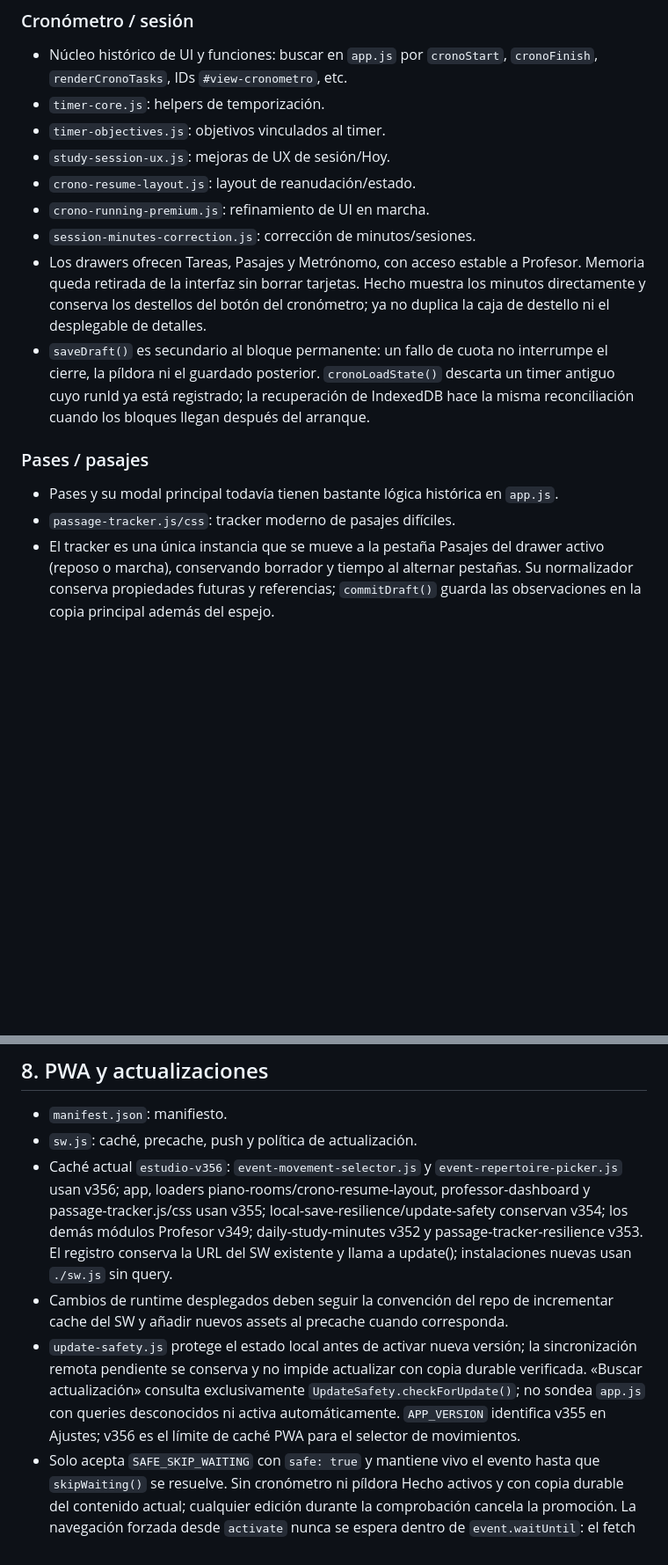
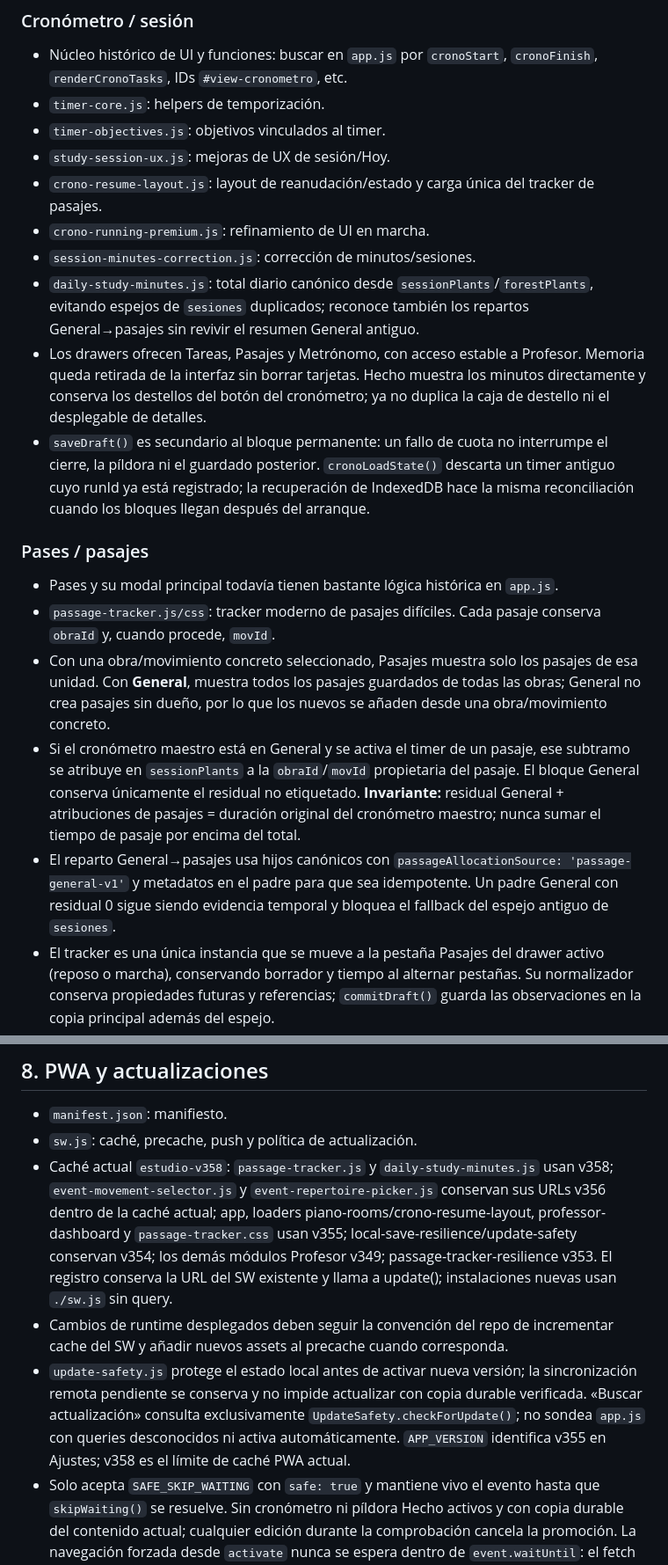
Before and after one commit to albertjafe/lapeziness-doroptero3, a Markdown page: .ai/APP_MAP.md, 2 parts joined by grey strips. Shown at 88% size. GitHub-like rendering; blank space fills up the shorter version.

Commit message:
Document General passage attribution v358

```diff
--- a/.ai/APP_MAP.md
+++ b/.ai/APP_MAP.md
@@ -132,16 +132,20 @@ Migraciones Supabase importantes para este tema:
 - `timer-core.js`: helpers de temporización.
 - `timer-objectives.js`: objetivos vinculados al timer.
 - `study-session-ux.js`: mejoras de UX de sesión/Hoy.
-- `crono-resume-layout.js`: layout de reanudación/estado.
+- `crono-resume-layout.js`: layout de reanudación/estado y carga única del tracker de pasajes.
 - `crono-running-premium.js`: refinamiento de UI en marcha.
 - `session-minutes-correction.js`: corrección de minutos/sesiones.
+- `daily-study-minutes.js`: total diario canónico desde `sessionPlants`/`forestPlants`, evitando espejos de `sesiones` duplicados; reconoce también los repartos General→pasajes sin revivir el resumen General antiguo.
 - Los drawers ofrecen Tareas, Pasajes y Metrónomo, con acceso estable a Profesor. Memoria queda retirada de la interfaz sin borrar tarjetas. Hecho muestra los minutos directamente y conserva los destellos del botón del cronómetro; ya no duplica la caja de destello ni el desplegable de detalles.
 - `saveDraft()` es secundario al bloque permanente: un fallo de cuota no interrumpe el cierre, la píldora ni el guardado posterior. `cronoLoadState()` descarta un timer antiguo cuyo runId ya está registrado; la recuperación de IndexedDB hace la misma reconciliación cuando los bloques llegan después del arranque.
 
 ### Pases / pasajes
 
 - Pases y su modal principal todavía tienen bastante lógica histórica en `app.js`.
-- `passage-tracker.js/css`: tracker moderno de pasajes difíciles.
+- `passage-tracker.js/css`: tracker moderno de pasajes difíciles. Cada pasaje conserva `obraId` y, cuando procede, `movId`.
+- Con una obra/movimiento concreto seleccionado, Pasajes muestra solo los pasajes de esa unidad. Con **General**, muestra todos los pasajes guardados de todas las obras; General no crea pasajes sin dueño, por lo que los nuevos se añaden desde una obra/movimiento concreto.
+- Si el cronómetro maestro está en General y se activa el timer de un pasaje, ese subtramo se atribuye en `sessionPlants` a la `obraId`/`movId` propietaria del pasaje. El bloque General conserva únicamente el residual no etiquetado. **Invariante:** residual General + atribuciones de pasajes = duración original del cronómetro maestro; nunca sumar el tiempo de pasaje por encima del total.
+- El reparto General→pasajes usa hijos canónicos con `passageAllocationSource: 'passage-general-v1'` y metadatos en el padre para que sea idempotente. Un padre General con residual 0 sigue siendo evidencia temporal y bloquea el fallback del espejo antiguo de `sesiones`.
 - El tracker es una única instancia que se mueve a la pestaña Pasajes del drawer activo (reposo o marcha), conservando borrador y tiempo al alternar pestañas. Su normalizador conserva propiedades futuras y referencias; `commitDraft()` guarda las observaciones en la copia principal además del espejo.
 - `pase-liquid-direct-touch.js`: gesto táctil de valoración/solidez.
 
@@ -291,9 +295,9 @@ Schema 3 añade `recentStudyDays`: hasta 90 días locales con minutos por obra/m
 
 - `manifest.json`: manifiesto.
 - `sw.js`: caché, precache, push y política de actualización.
-- Caché actual `estudio-v356`: `event-movement-selector.js` y `event-repertoire-picker.js` usan v356; app, loaders piano-rooms/crono-resume-layout, professor-dashboard y passage-tracker.js/css usan v355; local-save-resilience/update-safety conservan v354; los demás módulos Profesor v349; daily-study-minutes v352 y passage-tracker-resilience v353. El registro conserva la URL del SW existente y llama a update(); instalaciones nuevas usan `./sw.js` sin query.
+- Caché actual `estudio-v358`: `passage-tracker.js` y `daily-study-minutes.js` usan v358; `event-movement-selector.js` y `event-repertoire-picker.js` conservan sus URLs v356 dentro de la caché actual; app, loaders piano-rooms/crono-resume-layout, professor-dashboard y `passage-tracker.css` usan v355; local-save-resilience/update-safety conservan v354; los demás módulos Profesor v349; passage-tracker-resilience v353. El registro conserva la URL del SW existente y llama a update(); instalaciones nuevas usan `./sw.js` sin query.
 - Cambios de runtime desplegados deben seguir la convención del repo de incrementar cache del SW y añadir nuevos assets al precache cuando corresponda.
-- `update-safety.js` protege el estado local antes de activar nueva versión; la sincronización remota pendiente se conserva y no impide actualizar con copia durable verificada. «Buscar actualización» consulta exclusivamente `UpdateSafety.checkForUpdate()`; no sondea `app.js` con queries desconocidos ni activa automáticamente. `APP_VERSION` identifica v355 en Ajustes; v356 es el límite de caché PWA para el selector de movimientos.
+- `update-safety.js` protege el estado local antes de activar nueva versión; la sincronización remota pendiente se conserva y no impide actualizar con copia durable verificada. «Buscar actualización» consulta exclusivamente `UpdateSafety.checkForUpdate()`; no sondea `app.js` con queries desconocidos ni activa automáticamente. `APP_VERSION` identifica v355 en Ajustes; v358 es el límite de caché PWA actual.
 - Solo acepta `SAFE_SKIP_WAITING` con `safe: true` y mantiene vivo el evento hasta que `skipWaiting()` se resuelve. Sin cronómetro ni píldora Hecho activos y con copia durable del contenido actual; cualquier edición durante la comprobación cancela la promoción. La navegación forzada desde `activate` nunca se espera dentro de `event.waitUntil`: el fetch de esa navegación espera a que termine la activación. `controllerchange` recarga una vez; la primera toma de control no recarga. `update.html` es una vía de recuperación servida por red: crea una copia durable, activa el worker en espera y reabre la app sin borrar cachés, almacenamiento ni registro del SW.
 - Shell y assets versionados se sirven desde su caché para no mezclar A/B. Se retienen el caché actual y el anterior, respetando cachés ajenos. Un asset antiguo ausente devuelve 503 en lugar de código nuevo bajo una URL vieja.
 - `scripts/check-runtime.mjs` recorre loaders e importaciones del worker y contrasta los 93 assets con precache, sintaxis y query versions. También detecta cargas DOM por helpers `id,src` e inyecciones literales con IDs distintos; permite un ID compartido y separa los imports del Worker. Playwright comprueba que la persistencia se ejecuta una sola vez.
```
Also changed, not shown: other parts of .ai/APP_MAP.md (+2 -2 lines).
